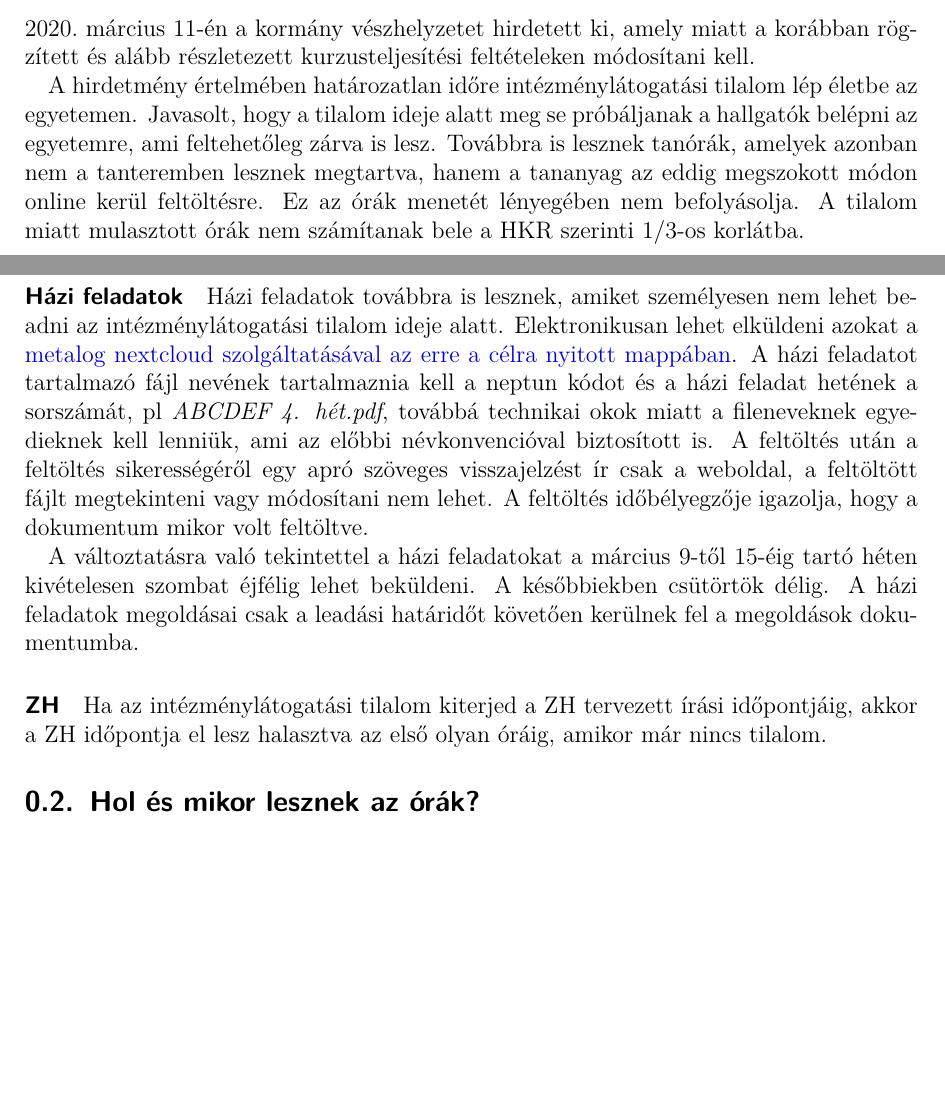
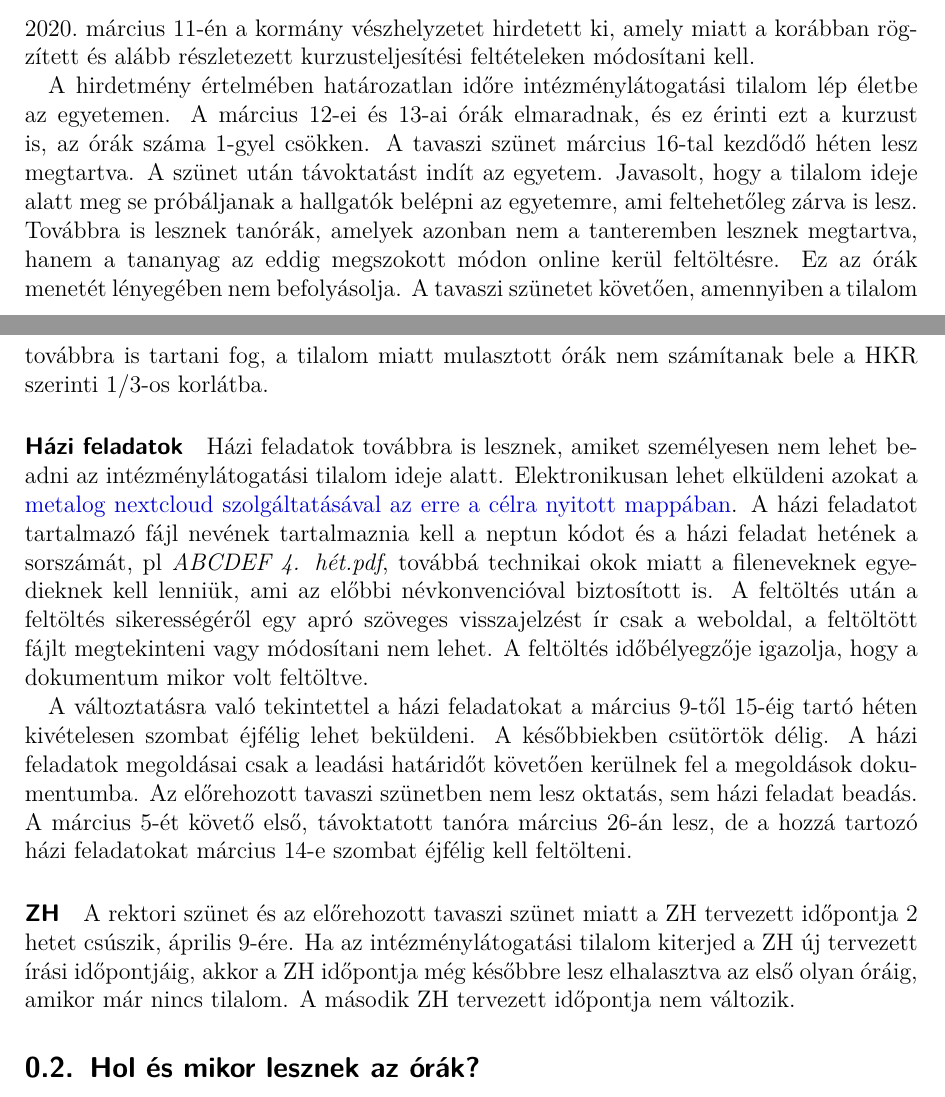
Before and after one commit to danieltuzes/folytkoz-mecha, a LaTeX document (gyakorlat/tanórák.tex): two parts of pages 2 and 3 of 45, joined at a grey line, cut so that both start at the same text, the shorter picture padded with empty space. Compiled offline with pdfLaTeX.

Commit message:
még újabb koronavírus kiegészítő

```diff
--- a/gyakorlat/tanórák.tex
+++ b/gyakorlat/tanórák.tex
@@ -41,14 +41,14 @@ A \href{https://www.elte.hu/file/ELTE_SZMSZ_II.pdf}{HKR} tartalmazza, hogy mik a
 \subsection{Koronavírusos megbetegedési kiegészítés}
 2020.\ március 11-én a kormány vészhelyzetet hirdetett ki, amely miatt a korábban rögzített és alább részletezett kurzusteljesítési feltételeken módosítani kell.
 
-A hirdetmény értelmében határozatlan időre intézménylátogatási tilalom lép életbe az egyetemen. Javasolt, hogy a tilalom ideje alatt meg se próbáljanak a hallgatók belépni az egyetemre, ami feltehetőleg zárva is lesz. Továbbra is lesznek tanórák, amelyek azonban nem a tanteremben lesznek megtartva, hanem a tananyag az eddig megszokott módon online kerül feltöltésre. Ez az órák menetét lényegében nem befolyásolja. A tilalom miatt mulasztott órák nem számítanak bele a HKR szerinti $1/3$-os korlátba.
+A hirdetmény értelmében határozatlan időre intézménylátogatási tilalom lép életbe az egyetemen. A március 12-ei és 13-ai órák elmaradnak, és ez érinti ezt a kurzust is, az órák száma 1-gyel csökken. A tavaszi szünet március 16-tal kezdődő héten lesz megtartva. A szünet után távoktatást indít az egyetem. Javasolt, hogy a tilalom ideje alatt meg se próbáljanak a hallgatók belépni az egyetemre, ami feltehetőleg zárva is lesz. Továbbra is lesznek tanórák, amelyek azonban nem a tanteremben lesznek megtartva, hanem a tananyag az eddig megszokott módon online kerül feltöltésre. Ez az órák menetét lényegében nem befolyásolja. A tavaszi szünetet követően, amennyiben a tilalom továbbra is tartani fog, a tilalom miatt mulasztott órák nem számítanak bele a HKR szerinti $1/3$-os korlátba.
 
 \paragraph{Házi feladatok} Házi feladatok továbbra is lesznek, amiket személyesen nem lehet beadni az intézménylátogatási tilalom ideje alatt. Elektronikusan lehet elküldeni azokat a \href{https://metalog.elte.hu/nextcloud/index.php/s/kBrEWKzdcGWSmsY}{metalog nextcloud szolgáltatásával az erre a célra nyitott mappában}. A házi feladatot tartalmazó fájl nevének tartalmaznia kell a neptun kódot és a házi feladat hetének a sorszámát, pl \textit{ABCDEF 4. hét.pdf}, továbbá technikai okok miatt a fileneveknek egyedieknek kell lenniük, ami az előbbi névkonvencióval biztosított is. A feltöltés után a feltöltés sikerességéről egy apró szöveges visszajelzést ír csak a weboldal, a feltöltött fájlt megtekinteni vagy módosítani nem lehet. A feltöltés időbélyegzője igazolja, hogy a dokumentum mikor volt feltöltve.
 
-A változtatásra való tekintettel a házi feladatokat a március 9-től 15-éig tartó héten kivételesen szombat éjfélig lehet beküldeni. A későbbiekben csütörtök délig. A házi feladatok megoldásai csak a leadási határidőt követően kerülnek fel a megoldások dokumentumba.
+A változtatásra való tekintettel a házi feladatokat a március 9-től 15-éig tartó héten kivételesen szombat éjfélig lehet beküldeni. A későbbiekben csütörtök délig. A házi feladatok megoldásai csak a leadási határidőt követően kerülnek fel a megoldások dokumentumba. Az előrehozott tavaszi szünetben nem lesz oktatás, sem házi feladat beadás. A március 5-ét követő első, távoktatott tanóra március 26-án lesz, de a hozzá tartozó házi feladatokat március 14-e szombat éjfélig kell feltölteni.
 
 \paragraph{ZH}
-Ha az intézménylátogatási tilalom kiterjed a ZH tervezett írási időpontjáig, akkor a ZH időpontja el lesz halasztva az első olyan óráig, amikor már nincs tilalom.
+A rektori szünet és az előrehozott tavaszi szünet miatt a ZH tervezett időpontja 2 hetet csúszik, április 9-ére. Ha az intézménylátogatási tilalom kiterjed a ZH új tervezett írási időpontjáig, akkor a ZH időpontja még későbbre lesz elhalasztva az első olyan óráig, amikor már nincs tilalom. A második ZH tervezett időpontja nem változik.
 
 \subsection{Hol és mikor lesznek az órák?}
 A \href{http://to.ttk.elte.hu}{Tanulmányi Hivatal oldaláról} elérhető az \href{http://to.ttk.elte.hu/sites/default/files/201920_1_2fev_oktatasihetek_22.xls}{oktatási hetek számozása}. Az első gyakorlatot február 10-ével kezdődő tanulmányi héten tartom meg.
```
Also changed, not shown: gyakorlat/tanórák.tex (2 more changed lines).
